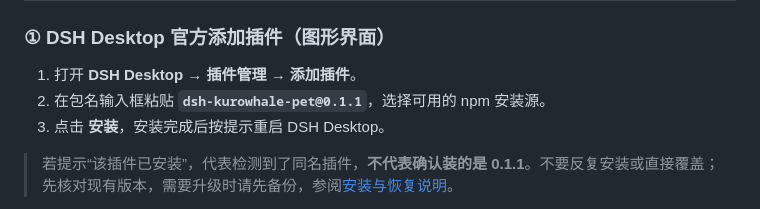
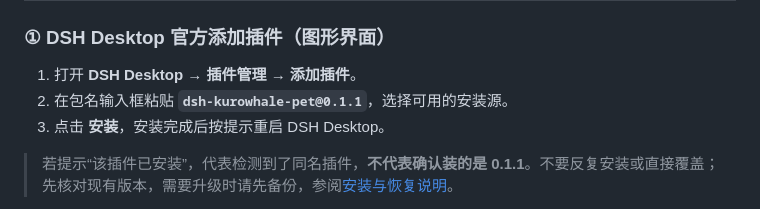
Before and after one commit to lemonxiny55/dsh-kurowhale-pet, a Markdown page: README.md, the part around the change. Rendered like a GitHub page.

```diff
--- a/README.md
+++ b/README.md
@@ -15,7 +15,7 @@
 ### ① DSH Desktop 官方添加插件（图形界面）
 
 1. 打开 **DSH Desktop → 插件管理 → 添加插件**。
-2. 在包名输入框粘贴 **`dsh-kurowhale-pet@0.1.1`**，选择可用的 npm 安装源。
+2. 在包名输入框粘贴 **`dsh-kurowhale-pet@0.1.1`**，选择可用的安装源。
 3. 点击 **安装**，安装完成后按提示重启 DSH Desktop。
 
 > 若提示“该插件已安装”，代表检测到了同名插件，**不代表确认装的是 0.1.1**。不要反复安装或直接覆盖；先核对现有版本，需要升级时请先备份，参阅[安装与恢复说明](docs/WINDOWS-INSTALL.md)。
```
